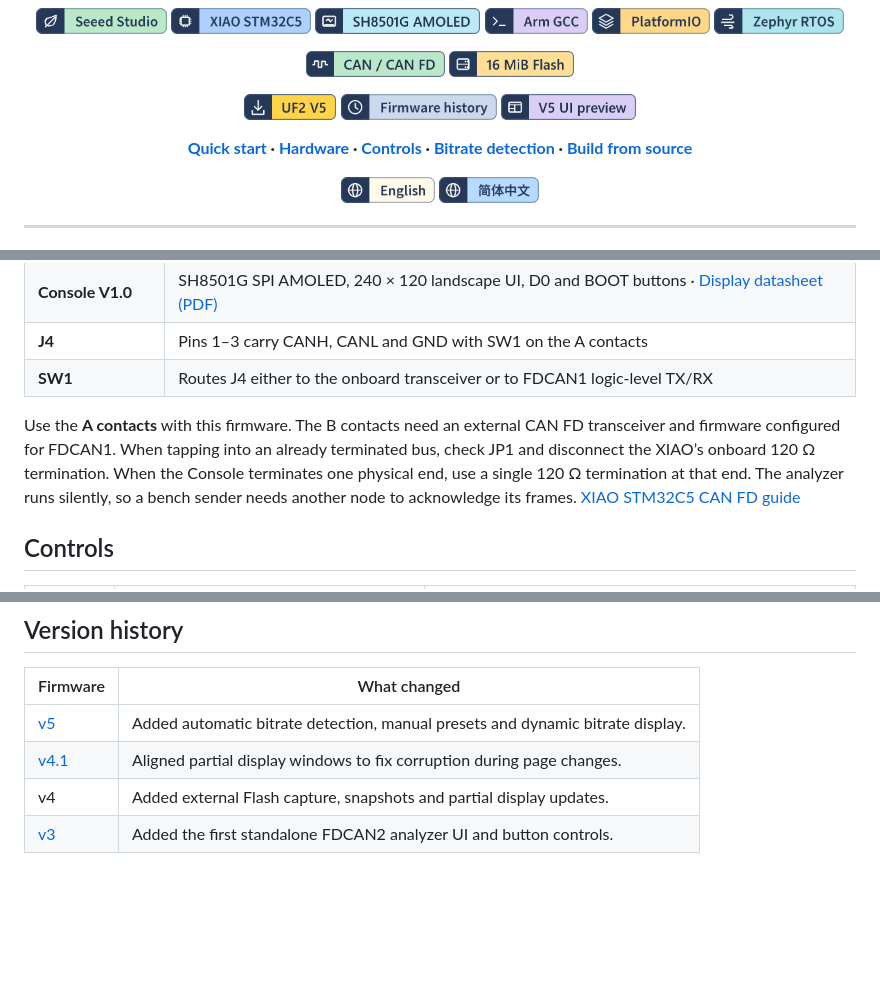
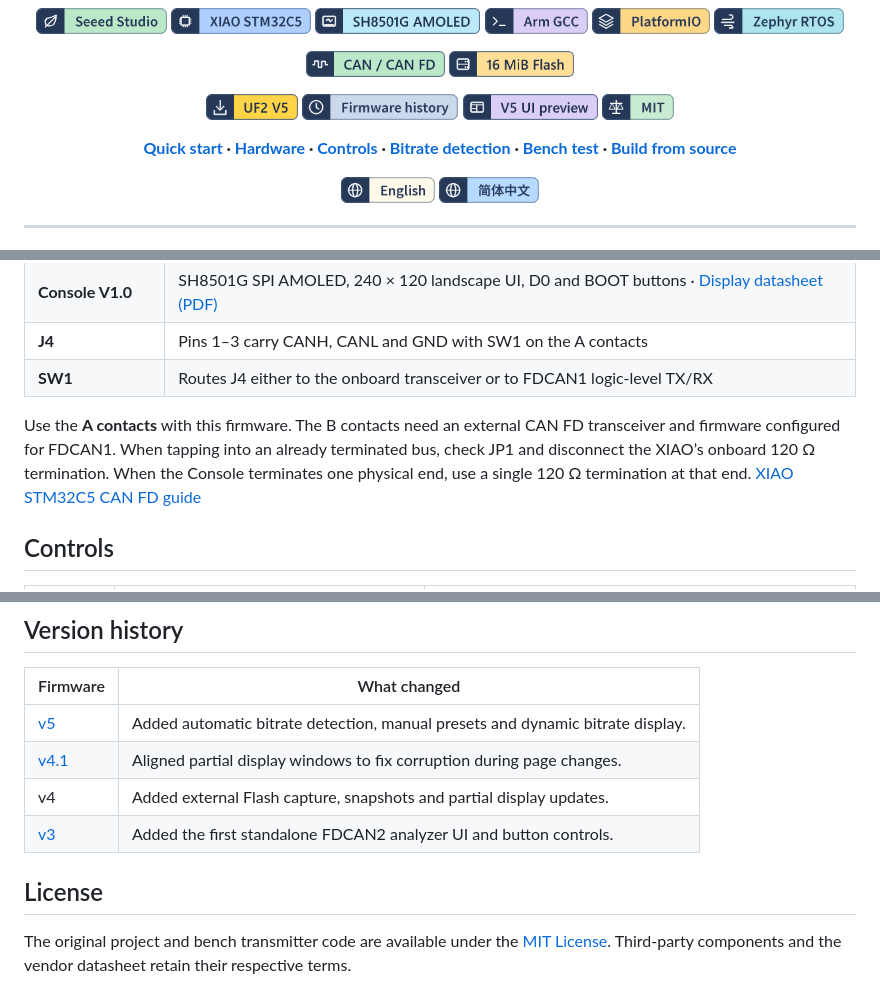
Before and after one commit to lewuq/XIAO_CAN_Analyzer, a Markdown page: README.md, 3 parts joined by grey strips. Rendered like a GitHub page; pictures changed too: docs/badges/license.png (added); blank space fills up the shorter version.

```diff
--- a/README.md
+++ b/README.md
@@ -23,10 +23,11 @@
   <a href="firmware/latest/firmware_can_analyzer_v5_50pct.uf2?raw=true"><img src="docs/badges/download.png" height="26" alt="Download v5 UF2"></a>
   <a href="#version-history"><img src="docs/badges/history.png" height="26" alt="Firmware history"></a>
   <a href="#display-previews"><img src="docs/badges/preview.png" height="26" alt="v5 UI preview"></a>
+  <a href="LICENSE"><img src="docs/badges/license.png" height="26" alt="MIT License"></a>
 </p>
 
 <p align="center">
-  <strong><a href="#quick-start">Quick start</a> · <a href="#hardware">Hardware</a> · <a href="#controls">Controls</a> · <a href="#bitrate-detection">Bitrate detection</a> · <a href="#build-from-source">Build from source</a></strong>
+  <strong><a href="#quick-start">Quick start</a> · <a href="#hardware">Hardware</a> · <a href="#controls">Controls</a> · <a href="#bitrate-detection">Bitrate detection</a> · <a href="#can-fd-bench-test">Bench test</a> · <a href="#build-from-source">Build from source</a></strong>
 </p>
 
 <p align="center">
@@ -52,7 +53,7 @@
 | **J4** | Pins 1–3 carry CANH, CANL and GND with SW1 on the A contacts |
 | **SW1** | Routes J4 either to the onboard transceiver or to FDCAN1 logic-level TX/RX |
 
-Use the **A contacts** with this firmware. The B contacts need an external CAN FD transceiver and firmware configured for FDCAN1. When tapping into an already terminated bus, check JP1 and disconnect the XIAO’s onboard 120 Ω termination. When the Console terminates one physical end, use a single 120 Ω termination at that end. The analyzer runs silently, so a bench sender needs another node to acknowledge its frames. [XIAO STM32C5 CAN FD guide](https://wiki.seeedstudio.com/xiao_stm32c5_canfd_usage/)
+Use the **A contacts** with this firmware. The B contacts need an external CAN FD transceiver and firmware configured for FDCAN1. When tapping into an already terminated bus, check JP1 and disconnect the XIAO’s onboard 120 Ω termination. When the Console terminates one physical end, use a single 120 Ω termination at that end. [XIAO STM32C5 CAN FD guide](https://wiki.seeedstudio.com/xiao_stm32c5_canfd_usage/)
 
 ## Controls
 
@@ -120,3 +141,7 @@ The build produces `.pio/build/seeed-xiao-stm32c5/firmware.uf2`. The [overlay](z
 | [v4.1](firmware/history/firmware_can_analyzer_v4_1_50pct.uf2) | Aligned partial display windows to fix corruption during page changes. |
 | v4 | Added external Flash capture, snapshots and partial display updates. |
 | [v3](firmware/history/firmware_can_analyzer_v3_50pct.uf2) | Added the first standalone FDCAN2 analyzer UI and button controls. |
+
+## License
+
+The original project and bench transmitter code are available under the [MIT License](LICENSE). Third-party components and the vendor datasheet retain their respective terms.
```
Also changed, not shown: other parts of README.md (+20 -0 lines), README_CN.md (+27 -2 lines), docs/photos/v5-canfd-data.jpg (added), docs/photos/v5-canfd-overview.jpg (added), 7 other files.
